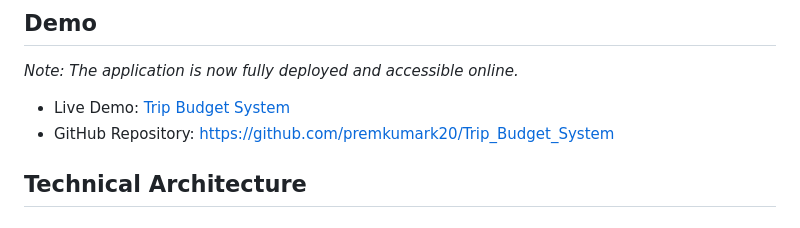
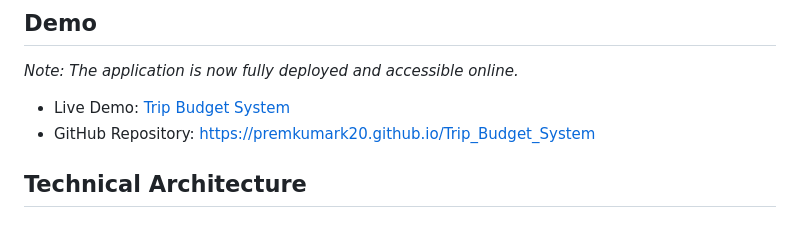
Before and after one commit to Premkumark20/Trip_Budget_System, a Markdown page: README.md, the part around the change. Drawn GitHub-style.

Commit message:
Initial commit

```diff
--- a/README.md
+++ b/README.md
@@ -23,7 +23,7 @@ Trip Budget System is a comprehensive web application designed to help travelers
 *Note: The application is now fully deployed and accessible online.*
 
 - Live Demo: [Trip Budget System](https://trip-budget-system.onrender.com)
-- GitHub Repository: [https://github.com/premkumark20/Trip_Budget_System](https://github.com/premkumark20/Trip_Budget_System)
+- GitHub Repository: https://premkumark20.github.io/Trip_Budget_System
 
 ## Technical Architecture
 
```
